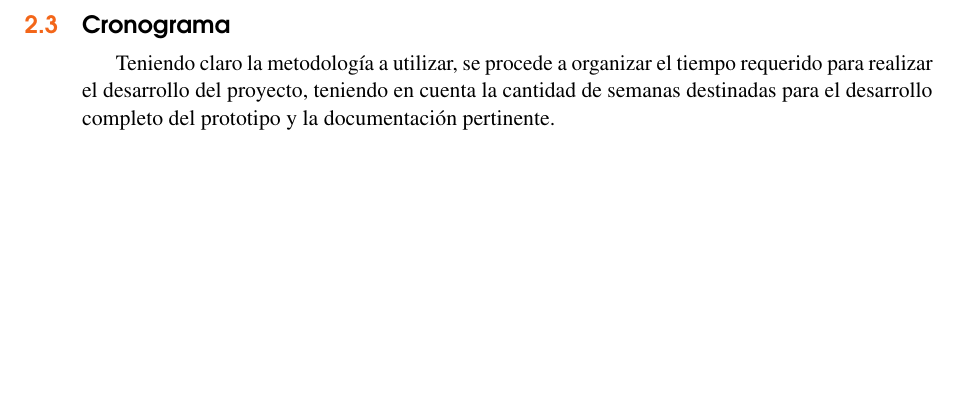
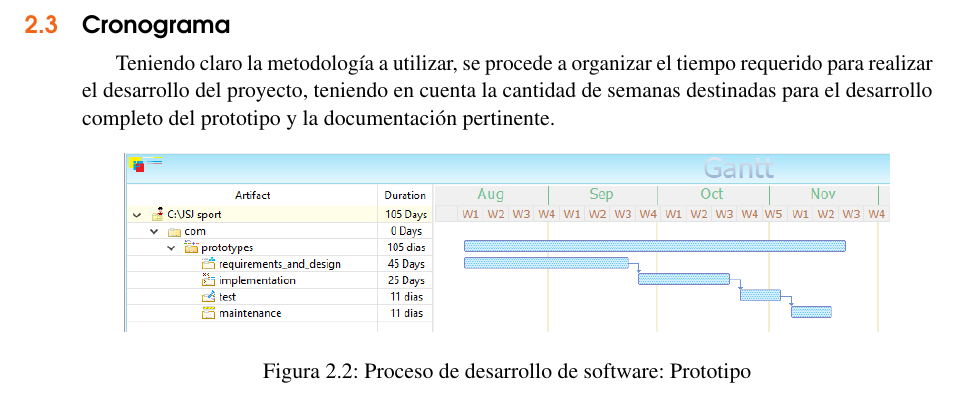
Before and after one commit to JuanPiedrahita/arquitectura_patrones, a LaTeX book (informe/informe.tex, which reads informe/proyecto/metodologia.tex): part of page 19 of 139, cut so that both start at the same text, the shorter picture padded with empty space. Compiled offline with pdfLaTeX.

Commit message:
Se agrega cronograma

```diff
--- a/informe/proyecto/metodologia.tex
+++ b/informe/proyecto/metodologia.tex
@@ -22,5 +22,11 @@ Además de esto se escoge esta metodología puesto que esta permite al cliente s
 
 Teniendo claro la metodología a utilizar, se procede a organizar el tiempo requerido para realizar el desarrollo del proyecto, teniendo en cuenta la cantidad de semanas destinadas para el desarrollo completo del prototipo y la documentación pertinente.
 
+\begin{figure}[th!]
+	\centering
+	\includegraphics[width=0.9\linewidth]{imagenes/cronograma}
+	\caption{Proceso de desarrollo de software: Prototipo}
+\end{figure}
+
 
 \newpage
```
Also changed, not shown: informe/imagenes/cronograma.png (added), informe/informe.pdf, 3 other files.
